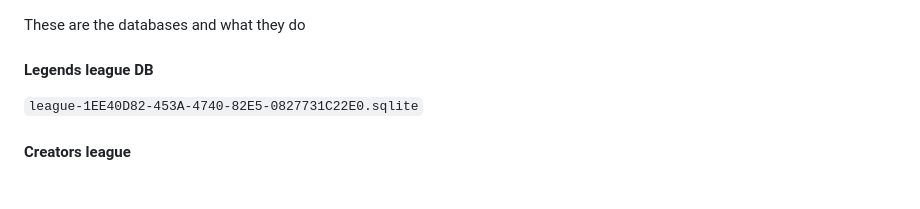
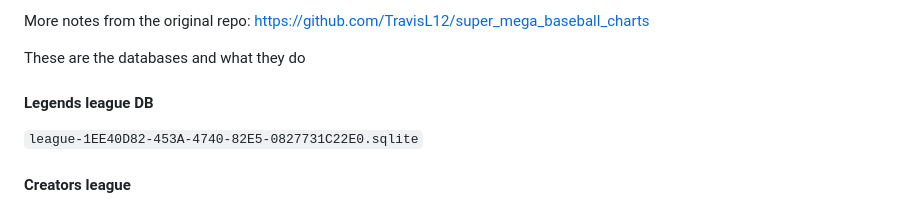
Before and after one commit to TravisL12/reallyEpicHardball, a Markdown page: README.md, the part around the change. Drawn GitHub-style.

```diff
--- a/README.md
+++ b/README.md
@@ -1,3 +1,5 @@
+More notes from the original repo: https://github.com/TravisL12/super_mega_baseball_charts
+
 These are the databases and what they do
 
 #### Legends league DB
```
